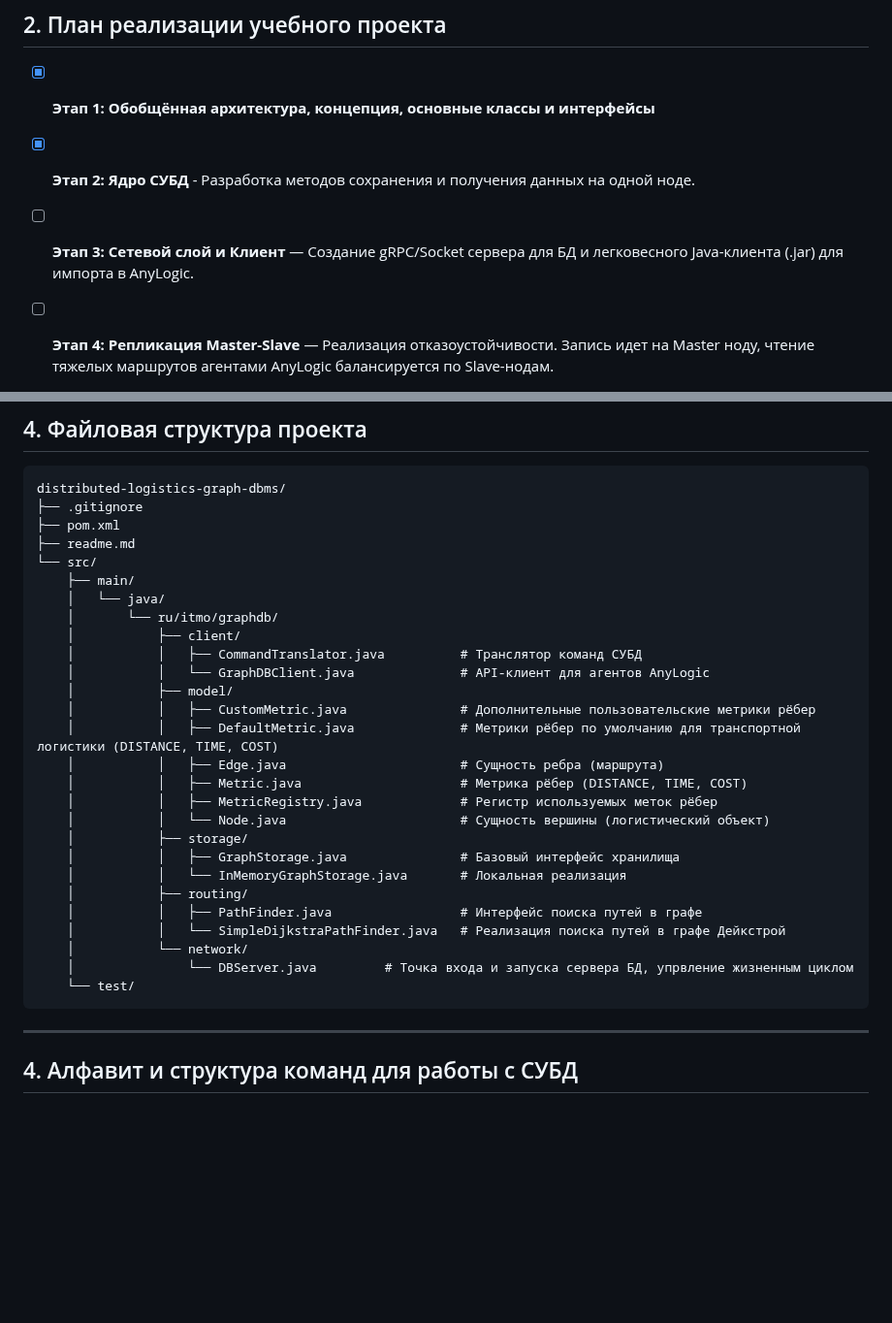
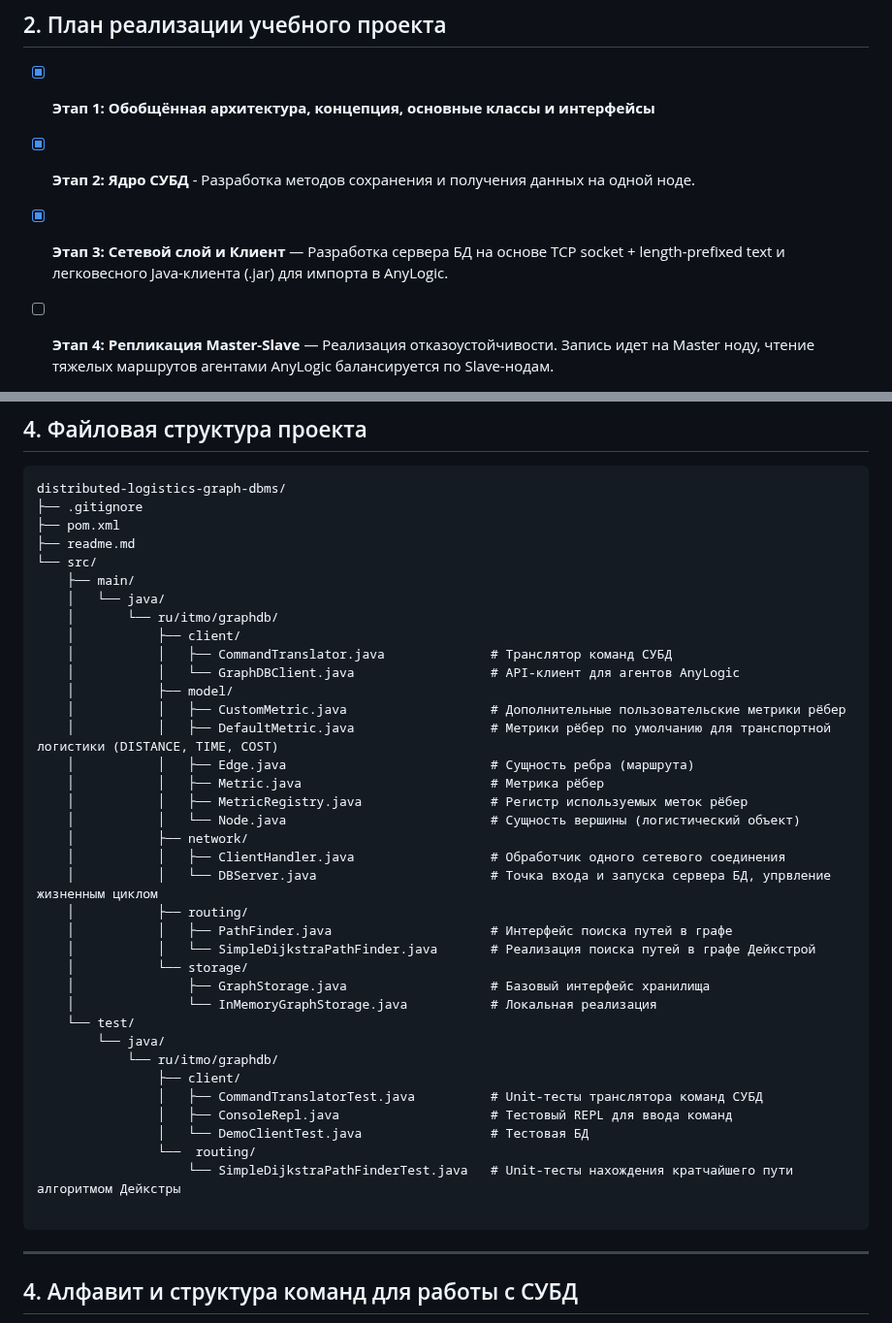
Before and after one commit to burov-sa/distributed-logistics-graph-dbms, a Markdown page: readme.md, 2 parts joined by grey strips. Shown at 97% size. Rendered like a GitHub page; blank space fills up the shorter version.

Commit message:
Лабораторная работа 3. Реализован сетевой слой СУБД и клиент, который может подключаться к ноде.

````diff
--- a/readme.md
+++ b/readme.md
@@ -26,7 +26,7 @@
 
 * [x] **Этап 1: Обобщённая архитектура, концепция, основные классы и интерфейсы**
 * [x] **Этап 2: Ядро СУБД** - Разработка методов сохранения и получения данных на одной ноде.
-* [ ] **Этап 3: Сетевой слой и Клиент** — Создание gRPC/Socket сервера для БД и легковесного Java-клиента (.jar) для импорта в AnyLogic.
+* [x] **Этап 3: Сетевой слой и Клиент** — Разработка сервера БД на основе TCP socket + length-prefixed text и легковесного Java-клиента (.jar) для импорта в AnyLogic.
 * [ ] **Этап 4: Репликация Master-Slave** — Реализация отказоустойчивости. Запись идет на Master ноду, чтение тяжелых маршрутов агентами AnyLogic балансируется по Slave-нодам.
 * [ ] **Этап 5: Шардирование графа** — Горизонтальное масштабирование при нехватке памяти. Распределение узлов по хэшу ID между независимыми нодами СУБД. Шард для хранения графовых данных для региона?
 
@@ -58,24 +58,34 @@ distributed-logistics-graph-dbms/
     │   └── java/
     │       └── ru/itmo/graphdb/
     │           ├── client/
-    │           │   ├── CommandTranslator.java          # Транслятор команд СУБД
-    │           │   └── GraphDBClient.java              # API-клиент для агентов AnyLogic
+    │           │   ├── CommandTranslator.java              # Транслятор команд СУБД
+    │           │   └── GraphDBClient.java                  # API-клиент для агентов AnyLogic
     │           ├── model/
-    │           │   ├── CustomMetric.java               # Дополнительные пользовательские метрики рёбер
-    │           │   ├── DefaultMetric.java              # Метрики рёбер по умолчанию для транспортной логистики (DISTANCE, TIME, COST)
-    │           │   ├── Edge.java                       # Сущность ребра (маршрута)
-    │           │   ├── Metric.java                     # Метрика рёбер (DISTANCE, TIME, COST)
-    │           │   ├── MetricRegistry.java             # Регистр используемых меток рёбер
-    │           │   └── Node.java                       # Сущность вершины (логистический объект)
-    │           ├── storage/
-    │           │   ├── GraphStorage.java               # Базовый интерфейс хранилища
-    │           │   └── InMemoryGraphStorage.java       # Локальная реализация
+    │           │   ├── CustomMetric.java                   # Дополнительные пользовательские метрики рёбер
+    │           │   ├── DefaultMetric.java                  # Метрики рёбер по умолчанию для транспортной логистики (DISTANCE, TIME, COST)
+    │           │   ├── Edge.java                           # Сущность ребра (маршрута)
+    │           │   ├── Metric.java                         # Метрика рёбер
+    │           │   ├── MetricRegistry.java                 # Регистр используемых меток рёбер
+    │           │   └── Node.java                           # Сущность вершины (логистический объект)
+    │           ├── network/
+    │           │   ├── ClientHandler.java                  # Обработчик одного сетевого соединения
+    │           │   └── DBServer.java                       # Точка входа и запуска сервера БД, упрвление жизненным циклом
     │           ├── routing/
-    │           │   ├── PathFinder.java                 # Интерфейс поиска путей в графе
-    │           │   └── SimpleDijkstraPathFinder.java   # Реализация поиска путей в графе Дейкстрой
-    │           └── network/
-    │               └── DBServer.java         # Точка входа и запуска сервера БД, упрвление жизненным циклом
+    │           │   ├── PathFinder.java                     # Интерфейс поиска путей в графе
+    │           │   └── SimpleDijkstraPathFinder.java       # Реализация поиска путей в графе Дейкстрой
+    │           └── storage/
+    │               ├── GraphStorage.java                   # Базовый интерфейс хранилища
+    │               └── InMemoryGraphStorage.java           # Локальная реализация
     └── test/
+        └── java/
+            └── ru/itmo/graphdb/
+                ├── client/
+                │   ├── CommandTranslatorTest.java          # Unit-тесты транслятора команд СУБД
+                │   ├── ConsoleRepl.java                    # Тестовый REPL для ввода команд
+                │   └── DemoClientTest.java                 # Тестовая БД
+                └──  routing/
+                    └── SimpleDijkstraPathFinderTest.java   # Unit-тесты нахождения кратчайшего пути алгоритмом Дейкстры
+
 ```
 
 ---
````
Also changed, not shown: other parts of readme.md (+24 -0 lines), schema- Sequence Diagram ClientNode.drawio.png (added), schema-DB Server State.drawio.png (added), schema-Flow ClientHandle.drawio.png (added), schema-Structure Node.drawio.png (added), 11 other files.
